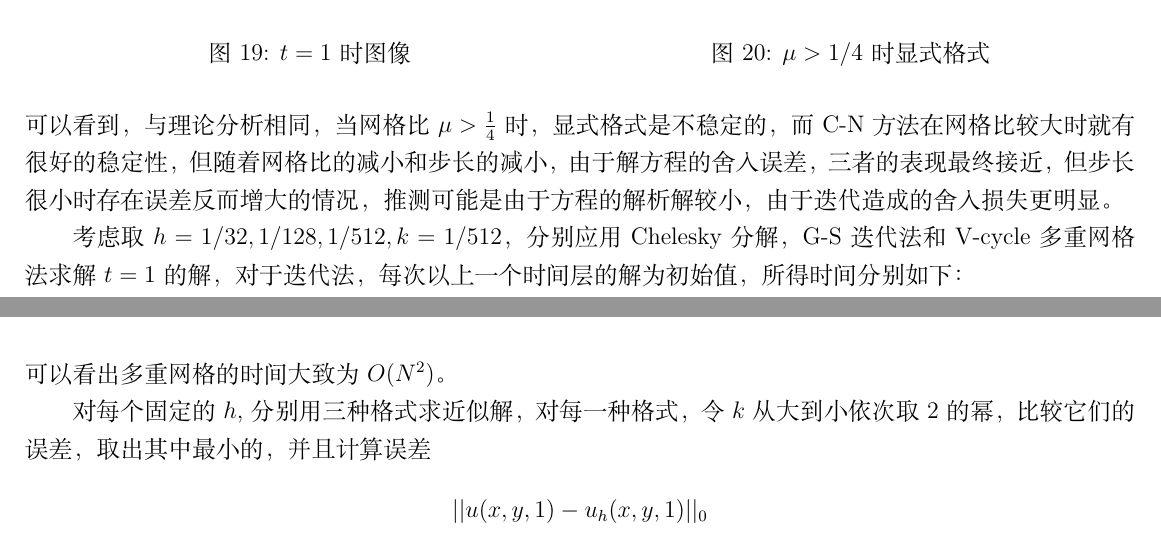
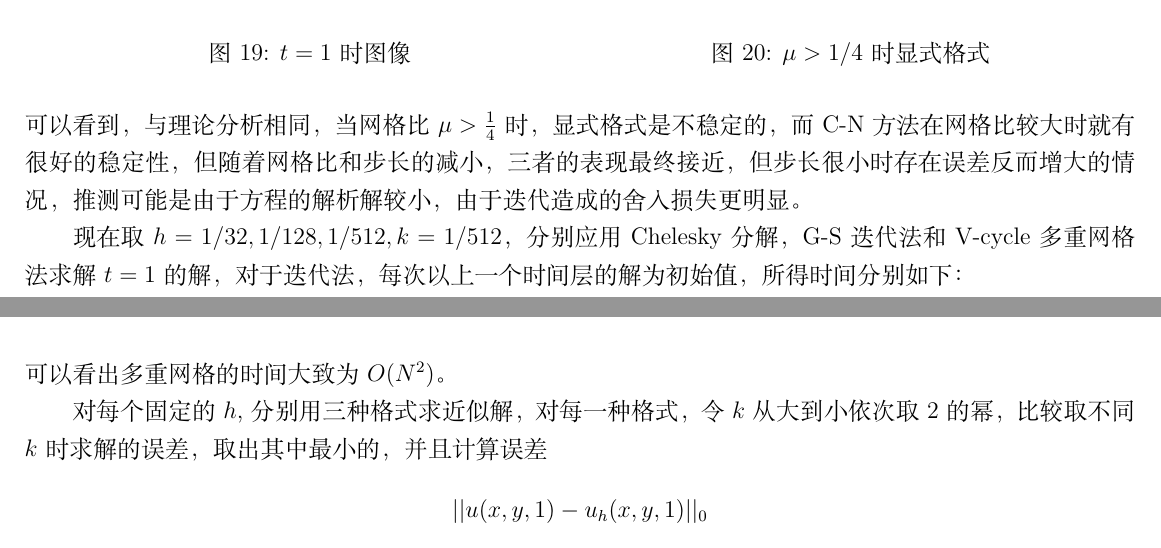
Before and after one commit to Archer222arc/Introduction-to-Applied-Mathematics-2020-Spring-, a LaTeX document (report/report.tex): two parts of pages 10 and 11 of 20, joined at a grey line, cut so that both start at the same text. Compiled offline with XeLaTeX.

Commit message:
润色了报告

```diff
--- a/report/report.tex
+++ b/report/report.tex
@@ -428,8 +428,8 @@ $$||u(x,y,1)-u_{h}(x,y,1)||_0= (\int_{\Omega}(u(x,y,1)-u_h(x,y,1))^2dxdy)^{1/2}$
 	\end{minipage}
 \end{figure}
 
-\noindent 可以看到，与理论分析相同，当网格比$\mu > \frac{1}{4}$时，显式格式是不稳定的，而C-N方法在网格比较大时就有很好的稳定性，但随着网格比的减小和步长的减小，由于解方程的舍入误差，三者的表现最终接近，但步长很小时存在误差反而增大的情况，推测可能是由于方程的解析解较小，由于迭代造成的舍入损失更明显。\\
-\indent 考虑取$h = 1/32,1/128,1/512,k = 1/512$，分别应用Chelesky分解，G-S迭代法和V-cycle多重网格法求解$t=1$的解，对于迭代法，每次以上一个时间层的解为初始值，所得时间分别如下：\\
+\noindent 可以看到，与理论分析相同，当网格比$\mu > \frac{1}{4}$时，显式格式是不稳定的，而C-N方法在网格比较大时就有很好的稳定性，但随着网格比和步长的减小，三者的表现最终接近，但步长很小时存在误差反而增大的情况，推测可能是由于方程的解析解较小，由于迭代造成的舍入损失更明显。\\
+\indent 现在取$h = 1/32,1/128,1/512,k = 1/512$，分别应用Chelesky分解，G-S迭代法和V-cycle多重网格法求解$t=1$的解，对于迭代法，每次以上一个时间层的解为初始值，所得时间分别如下：\\
 
 \begin{table}[H]
 	\centerline{
@@ -451,7 +451,7 @@ $$||u(x,y,1)-u_{h}(x,y,1)||_0= (\int_{\Omega}(u(x,y,1)-u_h(x,y,1))^2dxdy)^{1/2}$
 \end{table}
 \noindent 可以看出多重网格的时间大致为$O(N^2)$。\\
 \indent
-对每个固定的$h$,分别用三种格式求近似解，对每一种格式，令$k$从大到小依次取2的幂，比较它们的误差，取出其中最小的，并且计算误差$$||u(x,y,1)-u_{h}(x,y,1)||_0$$所得结果如下:\\
+对每个固定的$h$,分别用三种格式求近似解，对每一种格式，令$k$从大到小依次取2的幂，比较取不同$k$时求解的误差，取出其中最小的，并且计算误差$$||u(x,y,1)-u_{h}(x,y,1)||_0$$所得结果如下:\\
 \begin{figure}[H]
 	\centering
 	\includegraphics[width=12cm]{第三题图.jpg}
```
Also changed, not shown: report/report.pdf, report/report.tex (9 more changed lines), 2 other files.
